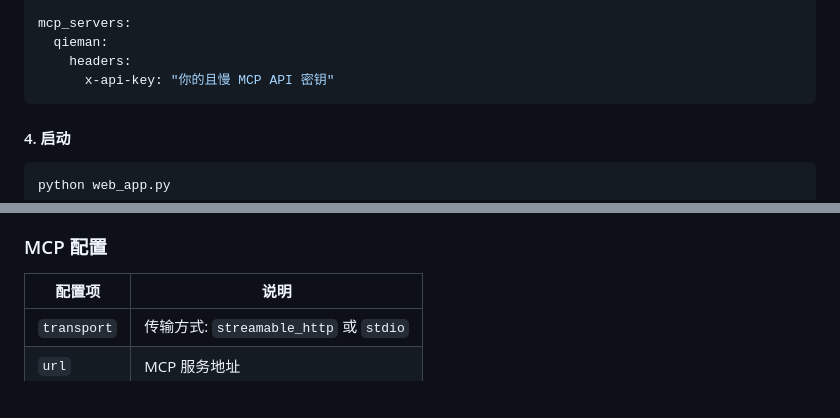
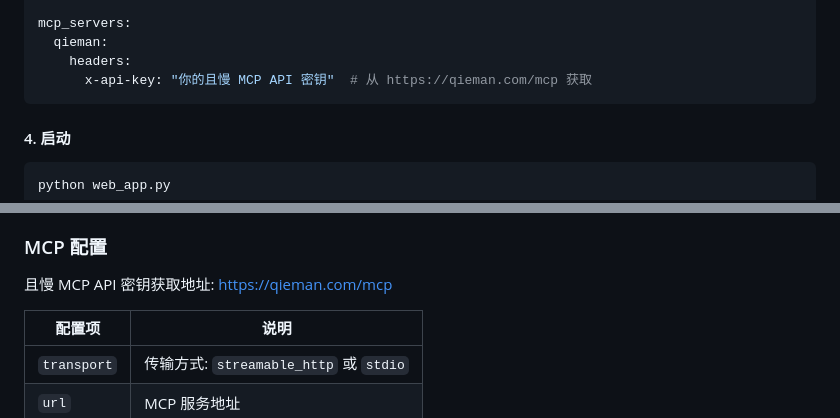
Before and after one commit to mengxiang1117/Fund_Analyst, a Markdown page: README.md, 2 parts joined by grey strips. Drawn GitHub-style; blank space fills up the shorter version.

Commit message:
docs: README 补充且慢 API 密钥获取地址

````diff
--- a/README.md
+++ b/README.md
@@ -50,7 +50,7 @@ llm:
 mcp_servers:
   qieman:
     headers:
-      x-api-key: "你的且慢 MCP API 密钥"
+      x-api-key: "你的且慢 MCP API 密钥"  # 从 https://qieman.com/mcp 获取
 ```
 
 #### 4. 启动
@@ -97,6 +97,8 @@ FundAnalyst/
 - 本地部署的模型
 
 ### MCP 配置
+
+且慢 MCP API 密钥获取地址: https://qieman.com/mcp
 
 | 配置项 | 说明 |
 |--------|------|
````
